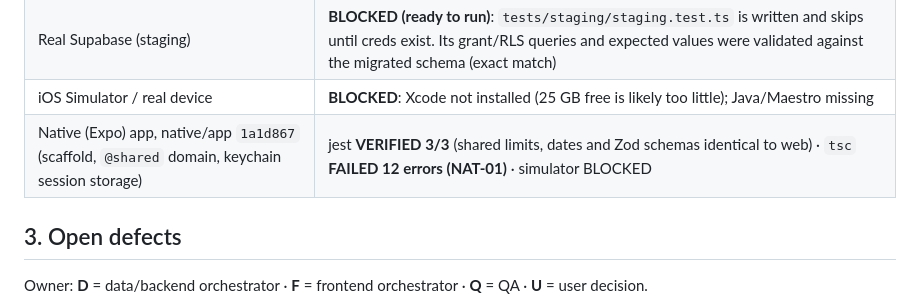
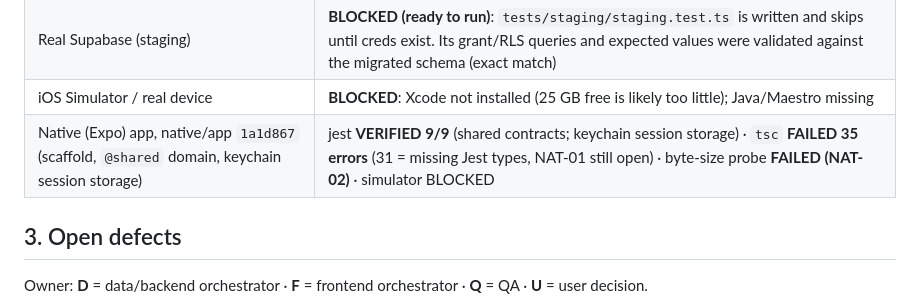
Before and after one commit to blackrock633/harada-goal-app, a Markdown page: docs/QA_REPORT.md, the part around the change. Drawn GitHub-style.

Commit message:
docs(qa): native 1a1d867 results (jest 9/9, tsc 35, NAT-02)
Co-Authored-By: Claude Opus 5.5 <noreply@anthropic.com>

```diff
--- a/docs/QA_REPORT.md
+++ b/docs/QA_REPORT.md
@@ -36,7 +36,7 @@ reference implementation. Native verification follows `NATIVE_QA_PLAN.md`.
 | axe (6 real screens), offline save, 200% text, session end, forged cookie, lost response | VERIFIED on both engines |
 | Real Supabase (staging) | **BLOCKED (ready to run)**: `tests/staging/staging.test.ts` is written and skips until creds exist. Its grant/RLS queries and expected values were validated against the migrated schema (exact match) |
 | iOS Simulator / real device | **BLOCKED**: Xcode not installed (25 GB free is likely too little); Java/Maestro missing |
-| Native (Expo) app, native/app `1a1d867` (scaffold, `@shared` domain, keychain session storage) | jest **VERIFIED 3/3** (shared limits, dates and Zod schemas identical to web) · `tsc` **FAILED 12 errors (NAT-01)** · simulator BLOCKED |
+| Native (Expo) app, native/app `1a1d867` (scaffold, `@shared` domain, keychain session storage) | jest **VERIFIED 9/9** (shared contracts; keychain session storage) · `tsc` **FAILED 35 errors** (31 = missing Jest types, NAT-01 still open) · byte-size probe **FAILED (NAT-02)** · simulator BLOCKED |
 
 ## 3. Open defects
 
```
